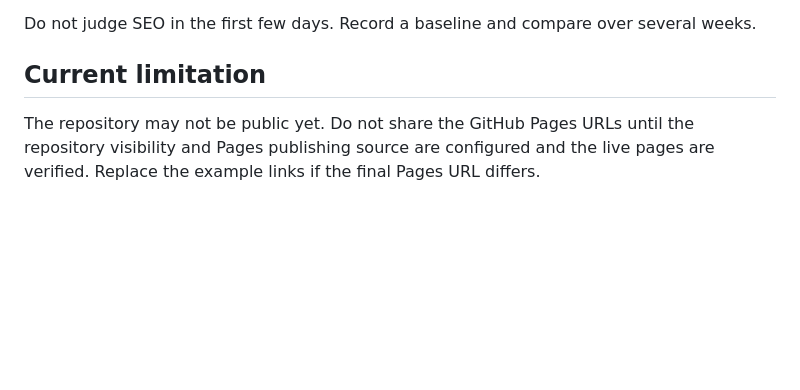
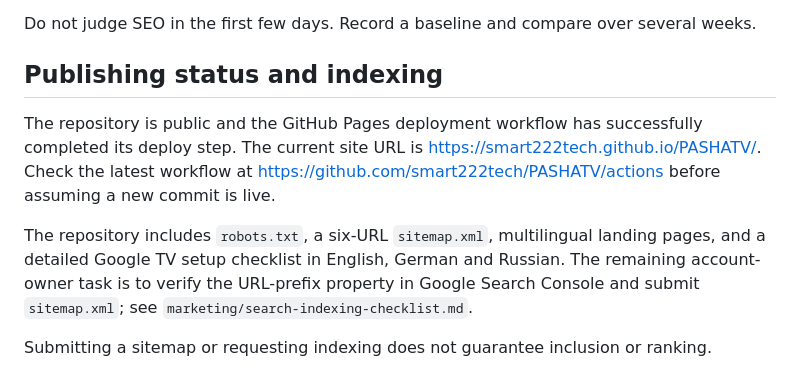
Before and after one commit to smart222tech/PASHATV, a Markdown page: marketing/30-day-organic-promotion-plan.md, the part around the change. Drawn GitHub-style; blank space fills up the shorter version.

Commit message:
Update launch and indexing status

```diff
--- a/marketing/30-day-organic-promotion-plan.md
+++ b/marketing/30-day-organic-promotion-plan.md
@@ -70,6 +70,10 @@ Review weekly:
 
 Do not judge SEO in the first few days. Record a baseline and compare over several weeks.
 
-## Current limitation
+## Publishing status and indexing
 
-The repository may not be public yet. Do not share the GitHub Pages URLs until the repository visibility and Pages publishing source are configured and the live pages are verified. Replace the example links if the final Pages URL differs.
+The repository is public and the GitHub Pages deployment workflow has successfully completed its deploy step. The current site URL is https://smart222tech.github.io/PASHATV/. Check the latest workflow at https://github.com/smart222tech/PASHATV/actions before assuming a new commit is live.
+
+The repository includes `robots.txt`, a six-URL `sitemap.xml`, multilingual landing pages, and a detailed Google TV setup checklist in English, German and Russian. The remaining account-owner task is to verify the URL-prefix property in Google Search Console and submit `sitemap.xml`; see `marketing/search-indexing-checklist.md`.
+
+Submitting a sitemap or requesting indexing does not guarantee inclusion or ranking.
```
